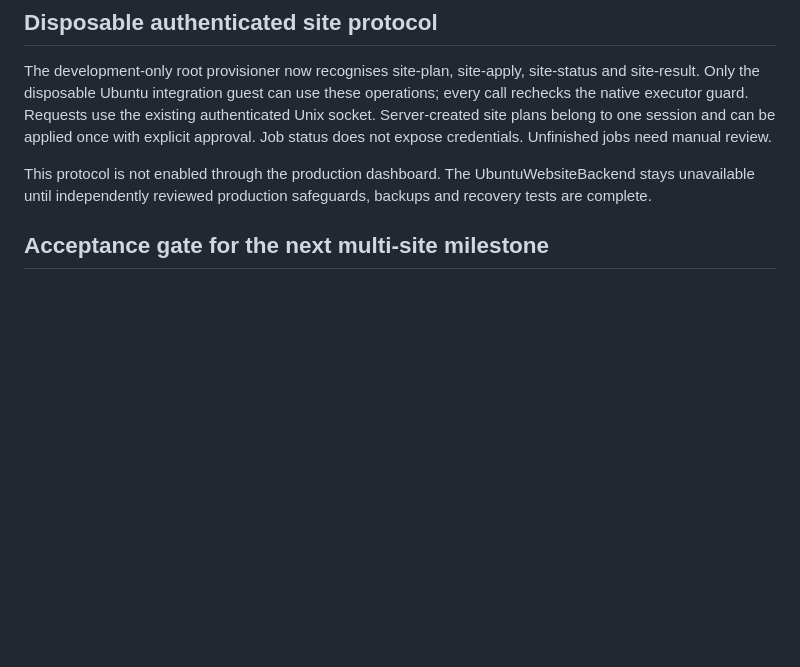
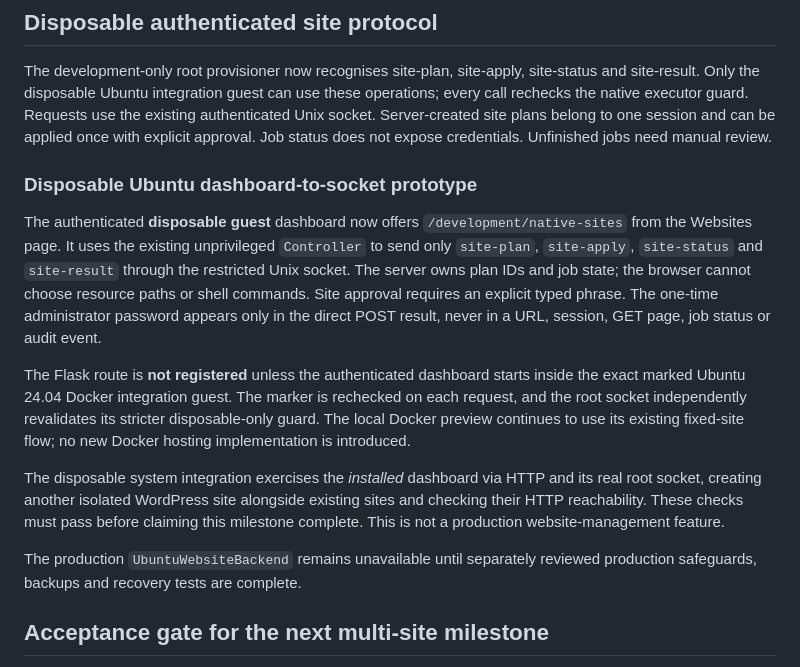
Before and after one commit to JakeMcilvenna/wordpress-manager, a Markdown page: docs/WEBSITE_BACKENDS.md, the part around the change. GitHub-like rendering; blank space fills up the shorter version.

Commit message:
Document disposable dashboard-to-root-socket integration and production boundary

```diff
--- a/docs/WEBSITE_BACKENDS.md
+++ b/docs/WEBSITE_BACKENDS.md
@@ -154,9 +154,32 @@ Requests use the existing authenticated Unix socket. Server-created site
 plans belong to one session and can be applied once with explicit approval.
 Job status does not expose credentials. Unfinished jobs need manual review.
 
-This protocol is not enabled through the production dashboard.
-The UbuntuWebsiteBackend stays unavailable until independently reviewed
-production safeguards, backups and recovery tests are complete.
+### Disposable Ubuntu dashboard-to-socket prototype
+
+The authenticated **disposable guest** dashboard now offers
+`/development/native-sites` from the Websites page. It uses the existing
+unprivileged `Controller` to send only `site-plan`, `site-apply`,
+`site-status` and `site-result` through the restricted Unix socket.
+The server owns plan IDs and job state; the browser cannot choose resource
+paths or shell commands. Site approval requires an explicit typed phrase.
+The one-time administrator password appears only in the direct POST result,
+never in a URL, session, GET page, job status or audit event.
+
+The Flask route is **not registered** unless the authenticated dashboard
+starts inside the exact marked Ubuntu 24.04 Docker integration guest. The
+marker is rechecked on each request, and the root socket independently
+revalidates its stricter disposable-only guard. The local Docker preview
+continues to use its existing fixed-site flow; no new Docker hosting
+implementation is introduced.
+
+The disposable system integration exercises the *installed* dashboard via
+HTTP and its real root socket, creating another isolated WordPress site
+alongside existing sites and checking their HTTP reachability. These checks
+must pass before claiming this milestone complete. This is not a production
+website-management feature.
+
+The production `UbuntuWebsiteBackend` remains unavailable until separately
+reviewed production safeguards, backups and recovery tests are complete.
 
 ## Acceptance gate for the next multi-site milestone
 
```
